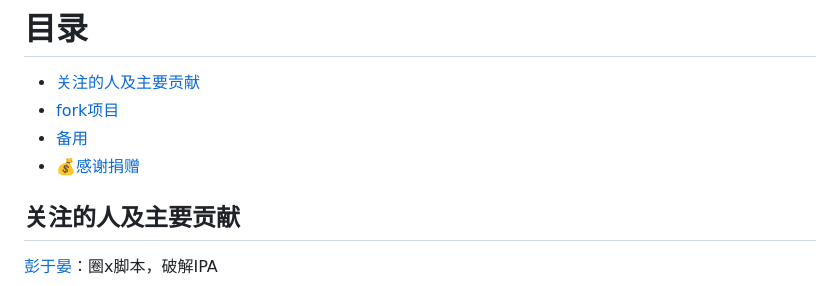
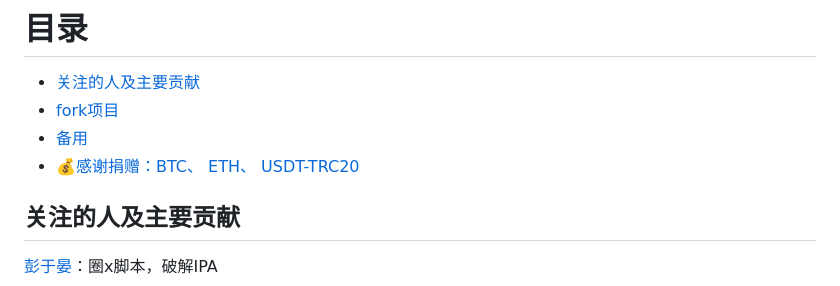
Before and after one commit to lieying8/sync, a Markdown page: README.md, the part around the change. GitHub-like rendering.

```diff
--- a/README.md
+++ b/README.md
@@ -7,7 +7,7 @@
   - [关注的人及主要贡献](#关注的人及主要贡献)
   - [fork项目](#fork项目)
   - [备用](#备用)
-  - [💰感谢捐赠](#感谢捐赠)
+  - [💰感谢捐赠：BTC、 ETH、 USDT-TRC20](#感谢捐赠)
 
 ## 关注的人及主要贡献
 [彭于晏](https://github.com/89996462)：圈x脚本，破解IPA
```
